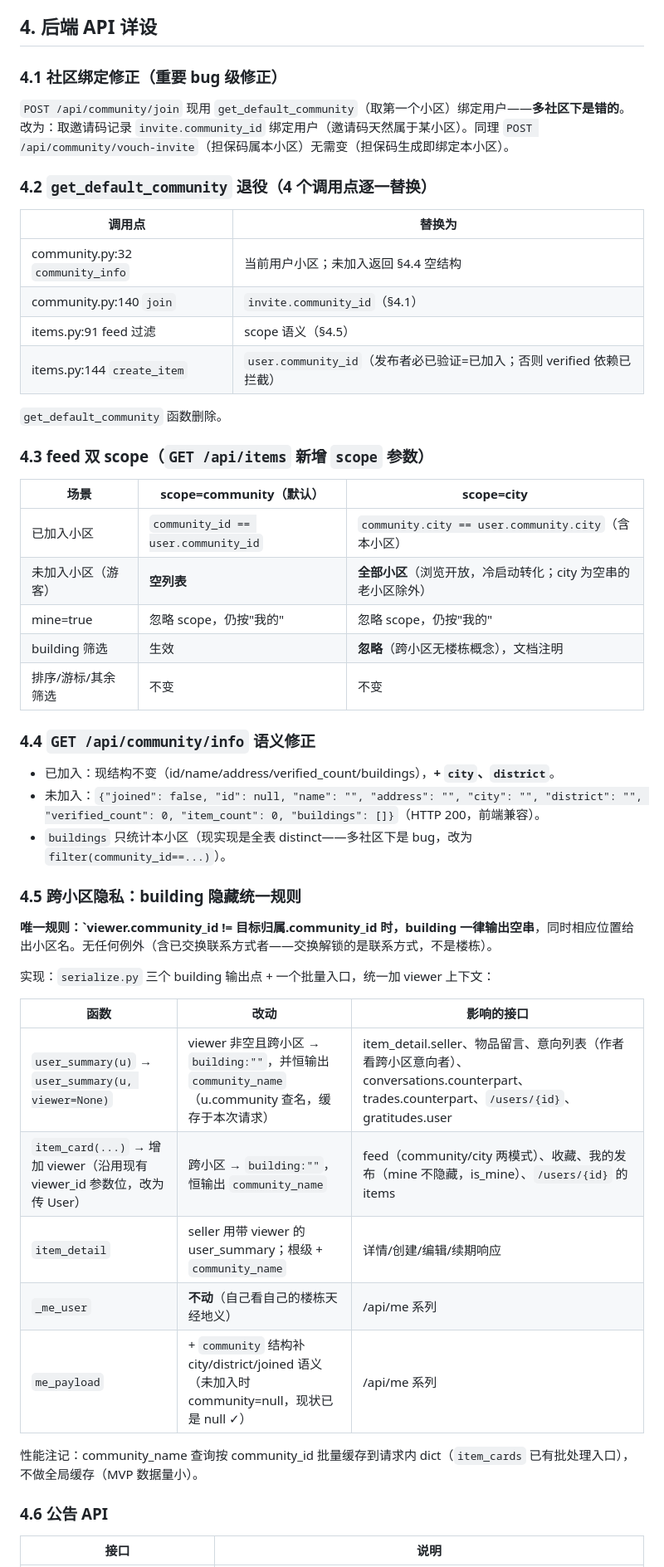
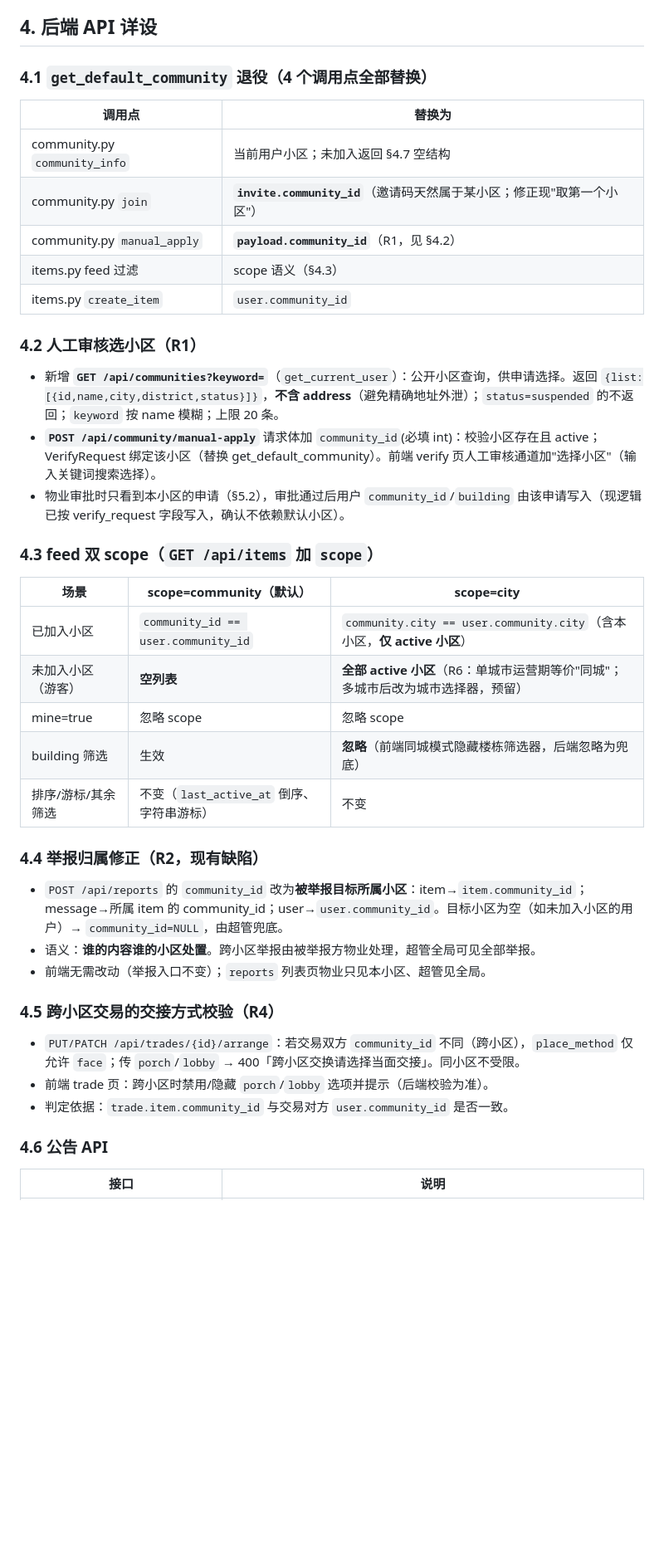
Before and after one commit to zgsddzwj/nswap, a Markdown page: docs/07-多社区SaaS详设.md, the part around one of its changes. Shown at 83% size. Drawn GitHub-style; blank space fills up the shorter version.

```diff
--- a/docs/07-多社区SaaS详设.md
+++ b/docs/07-多社区SaaS详设.md
@@ -57,51 +83,40 @@
 
 ## 4. 后端 API 详设
 
-### 4.1 社区绑定修正（重要 bug 级修正）
-`POST /api/community/join` 现用 `get_default_community`（取第一个小区）绑定用户——**多社区下是错的**。改为：取邀请码记录 `invite.community_id` 绑定用户（邀请码天然属于某小区）。同理 `POST /api/community/vouch-invite`（担保码属本小区）无需变（担保码生成即绑定本小区）。
-
-### 4.2 `get_default_community` 退役（4 个调用点逐一替换）
+### 4.1 `get_default_community` 退役（4 个调用点全部替换）
 | 调用点 | 替换为 |
 |---|---|
-| community.py:32 `community_info` | 当前用户小区；未加入返回 §4.4 空结构 |
-| community.py:140 `join` | `invite.community_id`（§4.1） |
-| items.py:91 feed 过滤 | scope 语义（§4.5） |
-| items.py:144 `create_item` | `user.community_id`（发布者必已验证=已加入；否则 verified 依赖已拦截） |
+| community.py `community_info` | 当前用户小区；未加入返回 §4.7 空结构 |
+| community.py `join` | **`invite.community_id`**（邀请码天然属于某小区；修正现"取第一个小区"） |
+| community.py `manual_apply` | **`payload.community_id`**（R1，见 §4.2） |
+| items.py feed 过滤 | scope 语义（§4.3） |
+| items.py `create_item` | `user.community_id` |
 
-`get_default_community` 函数删除。
+### 4.2 人工审核选小区（R1）
+- 新增 **`GET /api/communities?keyword=`**（`get_current_user`）：公开小区查询，供申请选择。返回 `{list:[{id,name,city,district,status}]}`，**不含 address**（避免精确地址外泄）；`status=suspended` 的不返回；`keyword` 按 name 模糊；上限 20 条。
+- **`POST /api/community/manual-apply`** 请求体加 `community_id`(必填 int)：校验小区存在且 active；VerifyRequest 绑定该小区（替换 get_default_community）。前端 verify 页人工审核通道加"选择小区"（输入关键词搜索选择）。
+- 物业审批时只看到本小区的申请（§5.2），审批通过后用户 `community_id`/`building` 由该申请写入（现逻辑已按 verify_request 字段写入，确认不依赖默认小区）。
 
-### 4.3 feed 双 scope（`GET /api/items` 新增 `scope` 参数）
+### 4.3 feed 双 scope（`GET /api/items` 加 `scope`）
 
 | 场景 | scope=community（默认） | scope=city |
 |---|---|---|
-| 已加入小区 | `community_id == user.community_id` | `community.city == user.community.city`（含本小区） |
-| 未加入小区（游客） | **空列表** | **全部小区**（浏览开放，冷启动转化；city 为空串的老小区除外） |
-| mine=true | 忽略 scope，仍按"我的" | 忽略 scope，仍按"我的" |
-| building 筛选 | 生效 | **忽略**（跨小区无楼栋概念），文档注明 |
-| 排序/游标/其余筛选 | 不变 | 不变 |
+| 已加入小区 | `community_id == user.community_id` | `community.city == user.community.city`（含本小区，**仅 active 小区**） |
+| 未加入小区（游客） | **空列表** | **全部 active 小区**（R6：单城市运营期等价"同城"；多城市后改为城市选择器，预留） |
+| mine=true | 忽略 scope | 忽略 scope |
+| building 筛选 | 生效 | **忽略**（前端同城模式隐藏楼栋筛选器，后端忽略为兜底） |
+| 排序/游标/其余筛选 | 不变（`last_active_at` 倒序、字符串游标） | 不变 |
 
-### 4.4 `GET /api/community/info` 语义修正
-- 已加入：现结构不变（id/name/address/verified_count/buildings），**+ `city`、`district`**。
-- 未加入：`{"joined": false, "id": null, "name": "", "address": "", "city": "", "district": "", "verified_count": 0, "item_count": 0, "buildings": []}`（HTTP 200，前端兼容）。
-- `buildings` 只统计本小区（现实现是全表 distinct——多社区下是 bug，改为 `filter(community_id==...)`）。
+### 4.4 举报归属修正（R2，现有缺陷）
+- `POST /api/reports` 的 `community_id` 改为**被举报目标所属小区**：item→`item.community_id`；message→所属 item 的 community_id；user→`user.community_id`。目标小区为空（如未加入小区的用户）→ `community_id=NULL`，由超管兜底。
+- 语义：**谁的内容谁的小区处置**。跨小区举报由被举报方物业处理，超管全局可见全部举报。
+- 前端无需改动（举报入口不变）；`reports` 列表页物业只见本小区、超管见全局。
 
-### 4.5 跨小区隐私：building 隐藏统一规则
-
-**唯一规则：`viewer.community_id != 目标归属.community_id 时，building 一律输出空串**，同时相应位置给出小区名。无任何例外（含已交换联系方式者——交换解锁的是联系方式，不是楼栋）。
-
-实现：`serialize.py` 三个 building 输出点 + 一个批量入口，统一加 viewer 上下文：
-
-| 函数 | 改动 | 影响的接口 |
-|---|---|---|
-| `user_summary(u)` → `user_summary(u, viewer=None)` | viewer 非空且跨小区 → `building:""`，并恒输出 `community_name`（u.community 查名，缓存于本次请求） | item_detail.seller、物品留言、意向列表（作者看跨小区意向者）、conversations.counterpart、trades.counterpart、`/users/{id}`、gratitudes.user |
-| `item_card(...)` → 增加 viewer（沿用现有 viewer_id 参数位，改为传 User） | 跨小区 → `building:""`，恒输出 `community_name` | feed（community/city 两模式）、收藏、我的发布（mine 不隐藏，is_mine）、`/users/{id}` 的 items |
-| `item_detail` | seller 用带 viewer 的 user_summary；根级 + `community_name` | 详情/创建/编辑/续期响应 |
-| `_me_user` | **不动**（自己看自己的楼栋天经地义） | /api/me 系列 |
-| `me_payload` | + `community` 结构补 city/district/joined 语义（未加入时 community=null，现状已是 null ✓） | /api/me 系列 |
-
-性能注记：community_name 查询按 community_id 批量缓存到请求内 dict（`item_cards` 已有批处理入口），不做全局缓存（MVP 数据量小）。
+### 4.5 跨小区交易的交接方式校验（R4）
+- `PUT/PATCH /api/trades/{id}/arrange`：若交易双方 `community_id` 不同（跨小区），`place_method` 仅允许 `face`；传 `porch`/`lobby` → 400「跨小区交换请选择当面交接」。同小区不受限。
+- 前端 trade 页：跨小区时禁用/隐藏 `porch`/`lobby` 选项并提示（后端校验为准）。
+- 判定依据：`trade.item.community_id` 与交易对方 `user.community_id` 是否一致。
 
 ### 4.6 公告 API
-
 | 接口 | 说明 |
 |---|---|
```
Also changed, not shown: other parts of docs/07-多社区SaaS详设.md (+142 -92 lines).
